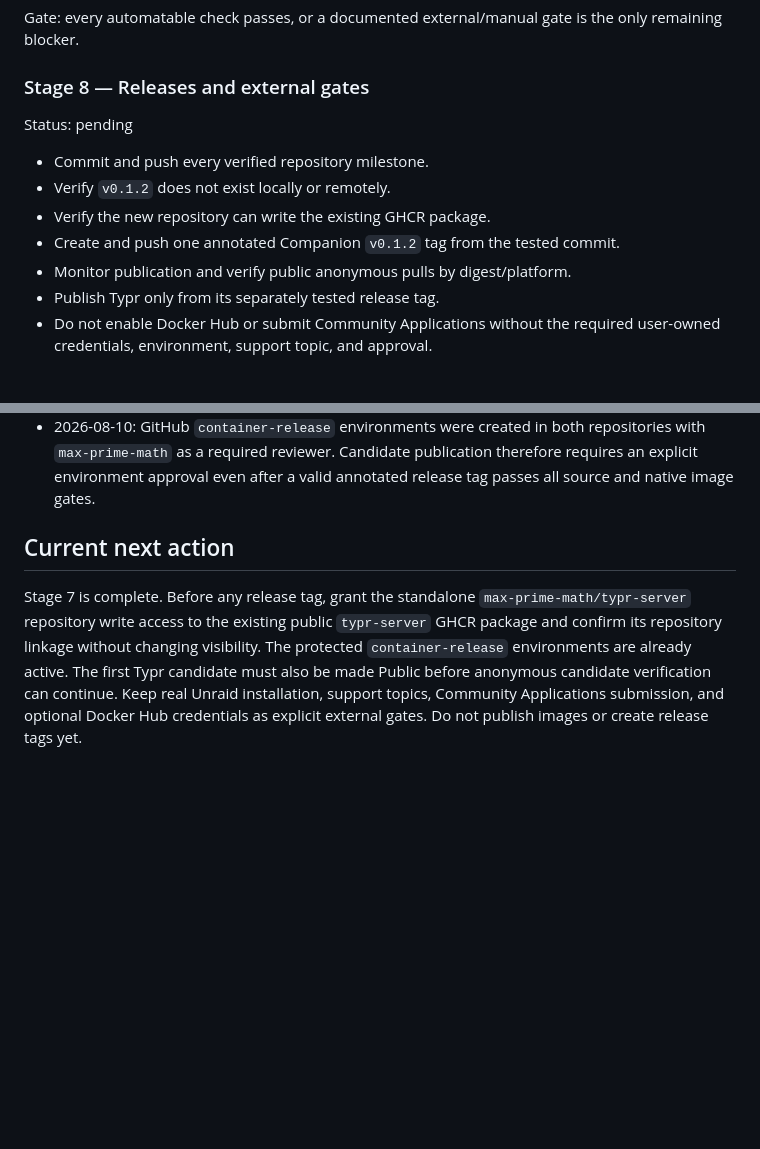
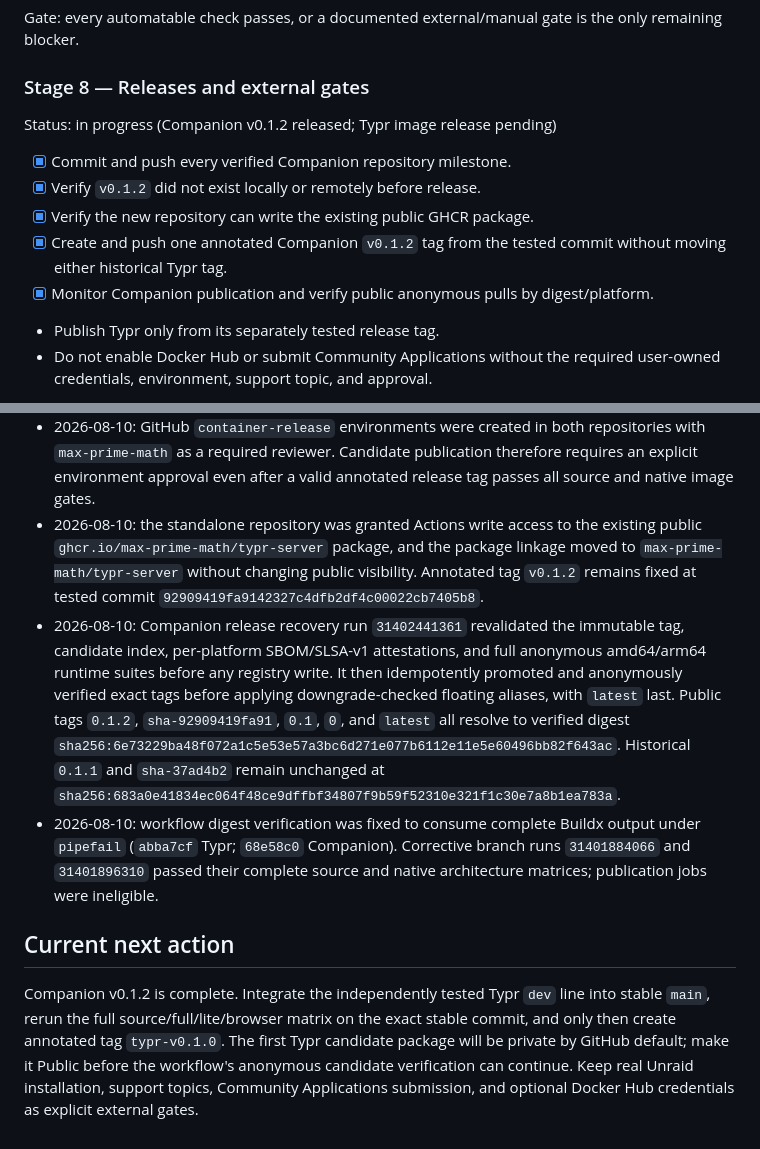
Before and after one commit to max-prime-math/typr, a Markdown page: CURRENT_STATE.md, 2 parts joined by grey strips. Rendered like a GitHub page; blank space fills up the shorter version.

Commit message:
Record Companion v0.1.2 release

```diff
--- a/CURRENT_STATE.md
+++ b/CURRENT_STATE.md
@@ -388,13 +388,15 @@ the only remaining blocker.
 
 ### Stage 8 — Releases and external gates
 
-Status: pending
+Status: in progress (Companion v0.1.2 released; Typr image release pending)
 
-- Commit and push every verified repository milestone.
-- Verify `v0.1.2` does not exist locally or remotely.
-- Verify the new repository can write the existing GHCR package.
-- Create and push one annotated Companion `v0.1.2` tag from the tested commit.
-- Monitor publication and verify public anonymous pulls by digest/platform.
+- [x] Commit and push every verified Companion repository milestone.
+- [x] Verify `v0.1.2` did not exist locally or remotely before release.
+- [x] Verify the new repository can write the existing public GHCR package.
+- [x] Create and push one annotated Companion `v0.1.2` tag from the tested
+  commit without moving either historical Typr tag.
+- [x] Monitor Companion publication and verify public anonymous pulls by
+  digest/platform.
 - Publish Typr only from its separately tested release tag.
 - Do not enable Docker Hub or submit Community Applications without the required
   user-owned credentials, environment, support topic, and approval.
@@ -552,14 +554,31 @@ Only these are expected to require the user:
   repositories with `max-prime-math` as a required reviewer. Candidate
   publication therefore requires an explicit environment approval even after a
   valid annotated release tag passes all source and native image gates.
+- 2026-08-10: the standalone repository was granted Actions write access to the
+  existing public `ghcr.io/max-prime-math/typr-server` package, and the package
+  linkage moved to `max-prime-math/typr-server` without changing public
+  visibility. Annotated tag `v0.1.2` remains fixed at tested commit
+  `92909419fa9142327c4dfb2df4c00022cb7405b8`.
+- 2026-08-10: Companion release recovery run `31402441361` revalidated the
+  immutable tag, candidate index, per-platform SBOM/SLSA-v1 attestations, and
+  full anonymous amd64/arm64 runtime suites before any registry write. It then
+  idempotently promoted and anonymously verified exact tags before applying
+  downgrade-checked floating aliases, with `latest` last. Public tags `0.1.2`,
+  `sha-92909419fa91`, `0.1`, `0`, and `latest` all resolve to verified digest
+  `sha256:6e73229ba48f072a1c5e53e57a3bc6d271e077b6112e11e5e60496bb82f643ac`.
+  Historical `0.1.1` and `sha-37ad4b2` remain unchanged at
+  `sha256:683a0e41834ec064f48ce9dffbf34807f9b59f52310e321f1c30e7a8b1ea783a`.
+- 2026-08-10: workflow digest verification was fixed to consume complete
+  Buildx output under `pipefail` (`abba7cf` Typr; `68e58c0` Companion).
+  Corrective branch runs `31401884066` and `31401896310` passed their complete
+  source and native architecture matrices; publication jobs were ineligible.
 
 ## Current next action
 
-Stage 7 is complete. Before any release tag, grant the standalone
-`max-prime-math/typr-server` repository write access to the existing public
-`typr-server` GHCR package and confirm its repository linkage without changing
-visibility. The protected `container-release` environments are already active.
-The first Typr candidate must also be made Public before anonymous candidate
-verification can continue. Keep real Unraid installation, support topics,
-Community Applications submission, and optional Docker Hub credentials as
-explicit external gates. Do not publish images or create release tags yet.
+Companion v0.1.2 is complete. Integrate the independently tested Typr `dev` line
+into stable `main`, rerun the full source/full/lite/browser matrix on the exact
+stable commit, and only then create annotated tag `typr-v0.1.0`. The first Typr
+candidate package will be private by GitHub default; make it Public before the
+workflow's anonymous candidate verification can continue. Keep real Unraid
+installation, support topics, Community Applications submission, and optional
+Docker Hub credentials as explicit external gates.
```
